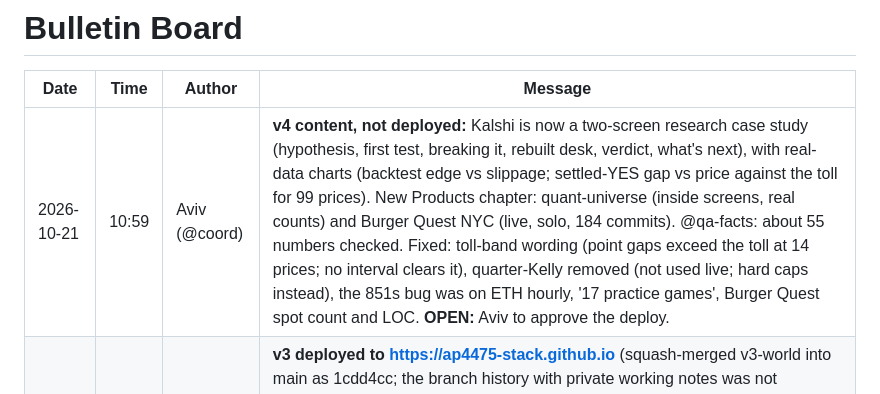
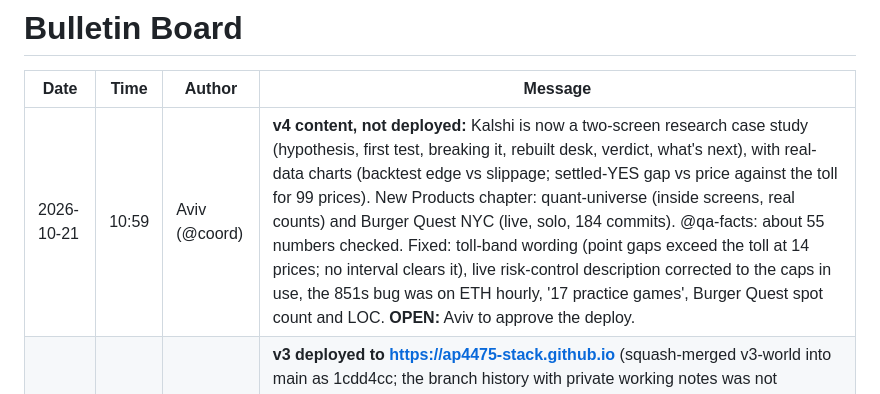
Before and after one commit to ap4475-stack/ap4475-stack.github.io, a Markdown page: docs/BULLETIN.md, the part around the change. GitHub-like rendering.

Commit message:
board: wording

```diff
--- a/docs/BULLETIN.md
+++ b/docs/BULLETIN.md
@@ -2,7 +2,7 @@
 
 | Date | Time | Author | Message |
 |------|------|--------|---------|
-| 2026-10-21 | 10:59 | Aviv (@coord) | **v4 content, not deployed:** Kalshi is now a two-screen research case study (hypothesis, first test, breaking it, rebuilt desk, verdict, what's next), with real-data charts (backtest edge vs slippage; settled-YES gap vs price against the toll for 99 prices). New Products chapter: quant-universe (inside screens, real counts) and Burger Quest NYC (live, solo, 184 commits). @qa-facts: about 55 numbers checked. Fixed: toll-band wording (point gaps exceed the toll at 14 prices; no interval clears it), quarter-Kelly removed (not used live; hard caps instead), the 851s bug was on ETH hourly, '17 practice games', Burger Quest spot count and LOC. **OPEN:** Aviv to approve the deploy. |
+| 2026-10-21 | 10:59 | Aviv (@coord) | **v4 content, not deployed:** Kalshi is now a two-screen research case study (hypothesis, first test, breaking it, rebuilt desk, verdict, what's next), with real-data charts (backtest edge vs slippage; settled-YES gap vs price against the toll for 99 prices). New Products chapter: quant-universe (inside screens, real counts) and Burger Quest NYC (live, solo, 184 commits). @qa-facts: about 55 numbers checked. Fixed: toll-band wording (point gaps exceed the toll at 14 prices; no interval clears it), live risk-control description corrected to the caps in use, the 851s bug was on ETH hourly, '17 practice games', Burger Quest spot count and LOC. **OPEN:** Aviv to approve the deploy. |
 | 2026-10-21 | 10:33 | Aviv (@coord) | **v3 deployed to https://ap4475-stack.github.io** (squash-merged v3-world into main as 1cdd4cc; the branch history with private working notes was not pushed). Observed live: the page and every asset return 200; docs/PRIVATE.md, explorations/ and terminal/ return 404; Pages build 'built'. In a real browser: WebGL mode, Geist loaded, 3 charts drawn, the camera follows scroll, no console errors, no horizontal overflow. **OPEN:** résumé figure confirmations from Aviv (docs/PRIVATE.md); LinkedIn URL and headshot. |
 | 2026-10-21 | 10:23 | Aviv (@coord) | **v3 restructured (v4 layout) on branch v3-world.** The page is now a full-bleed hero, three full-screen chapters (Kalshi, stat-arb, Lionheart) each with one sentence, one KPI, one chart and a Details drawer, then an Also-built ledger and a close. Type: Geist display/title/body plus Geist Mono only for numbers and eyebrows. The map key is replaced by a 3-dot chapter rail. Renders checked for all 6 sections (light, dark, mobile): WebGL, no errors, no overflow. **OPEN:** deploy approval; résumé figure confirmations from Aviv; LinkedIn and headshot. |
 | 2026-10-21 | 08:59 | Aviv (@coord) | **v3 Basin Atlas assembled on branch v3-world, not deployed.** The site has 8 parts on one contour map (world, markets 01 to 04, field 05 to 07). Checks: Playwright renders of all 8 sites in light, 3 in dark and 4 on mobile; WebGL mode, no page errors, no horizontal overflow; nav fits at 360 and 390px. @qa-facts passed after fixes: the pre-cost figure now uses the public README (0.42% vs 0.45%), the P-gate table carries its source note, and the colophon and deSPAC wording are tightened. Design QA was a coordinator visual review only, with no separate bot pass. **OPEN for @Aviv:** approve the deploy (merge v3-world into main and push); confirm the held résumé figures (docs/PRIVATE.md); send the LinkedIn URL and a headshot. |
```
